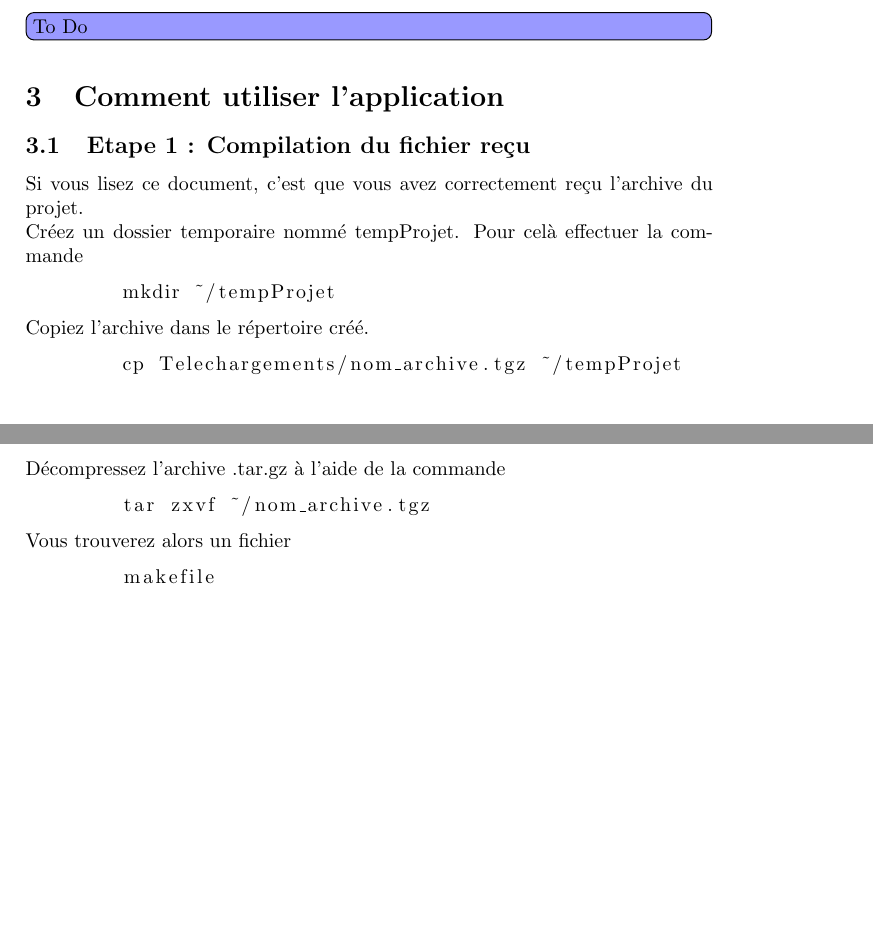
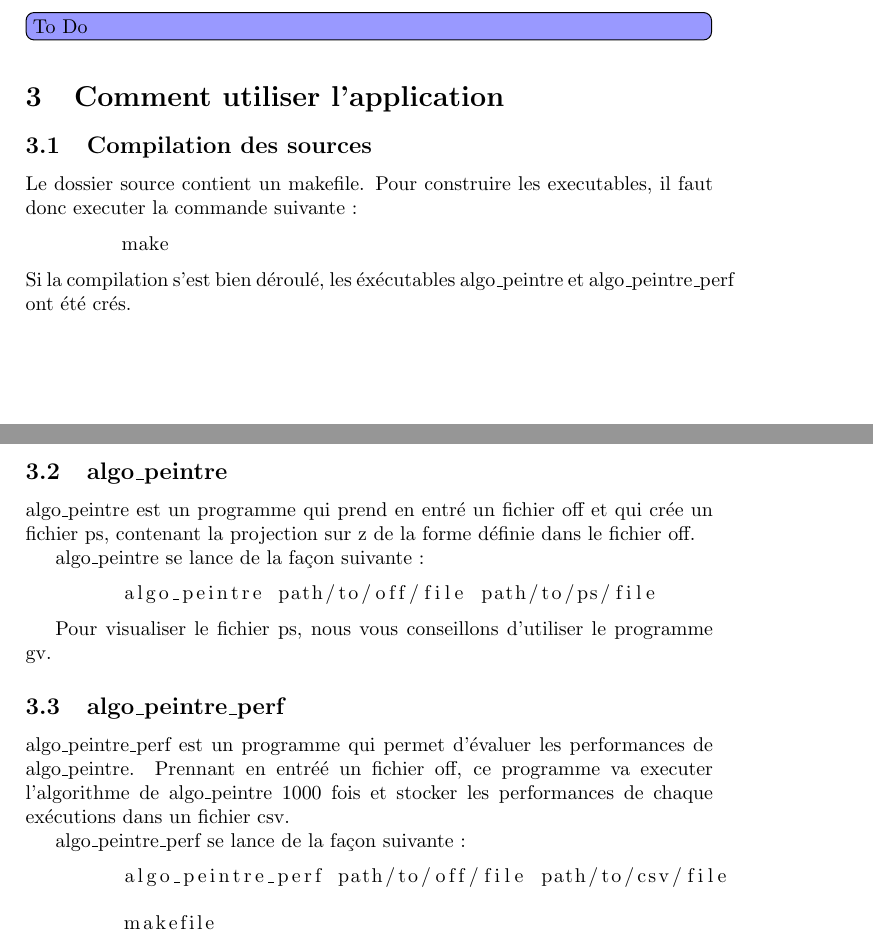
Before and after one commit to gattazr-student/API-algoPeintre, a LaTeX document (compte_rendu.tex): two parts of pages 1 and 2 of 2 before the commit and two parts of pages 1 and 2 of 3 after it, joined at a grey line, cut so that both start at the same text, the shorter picture padded with empty space. Compiled offline with pdfLaTeX.

Commit message:
Remove not well formed off files add change in .tex

```diff
--- a/compte_rendu.tex
+++ b/compte_rendu.tex
@@ -42,23 +42,33 @@ Vous trouverez ci-joint à ce compte rendu le répertoire "source" dans lequel s
 \todo[inline, color=blue!40]{To Do}
 
 \section{Comment utiliser l'application}
-\subsection{Etape 1 : Compilation du fichier reçu}
+\subsection{Compilation des sources}
+Le dossier source contient un makefile. Pour construire les executables, il faut donc executer la commande suivante :
+\begin{lstlisting}
+	make
+\end{lstlisting}
+Si la compilation s'est bien déroulé, les éxécutables algo\_peintre et algo\_peintre\_perf ont été crés.
 
-Si vous lisez ce document, c'est que vous avez correctement reçu l'archive du projet.
-\newline
-Créez un dossier temporaire nommé tempProjet. Pour celà effectuer la commande
+\subsection{algo\_peintre}
+algo\_peintre est un programme qui prend en entré un fichier off et qui crée un fichier ps, contenant la projection sur z de la forme définie dans le fichier off.
+
+algo\_peintre se lance de la façon suivante :
 \begin{lstlisting}
-	mkdir ~/tempProjet
+	algo_peintre path/to/off/file path/to/ps/file
 \end{lstlisting}
-Copiez l'archive dans le répertoire créé.
+
+Pour visualiser le fichier ps, nous vous conseillons d'utiliser le programme gv.
+
+\subsection{algo\_peintre\_perf}
+algo\_peintre\_perf est un programme qui permet d'évaluer les performances de algo\_peintre. Prennant en entréé un fichier off, ce programme va executer l'algorithme de algo\_peintre 1000 fois et stocker les performances de chaque exécutions dans un fichier csv.
+
+algo\_peintre\_perf se lance de la façon suivante :
 \begin{lstlisting}
-	cp Telechargements/nom_archive.tgz ~/tempProjet
+	algo_peintre_perf path/to/off/file path/to/csv/file
 \end{lstlisting}
-Décompressez l'archive .tar.gz à l'aide de la commande
-\begin{lstlisting}
-	tar zxvf ~/nom_archive.tgz
-\end{lstlisting}
-Vous trouverez alors un fichier
+
+
+
 \begin{lstlisting}
 	makefile
 \end{lstlisting}
```
Also changed, not shown: 3 other files.
